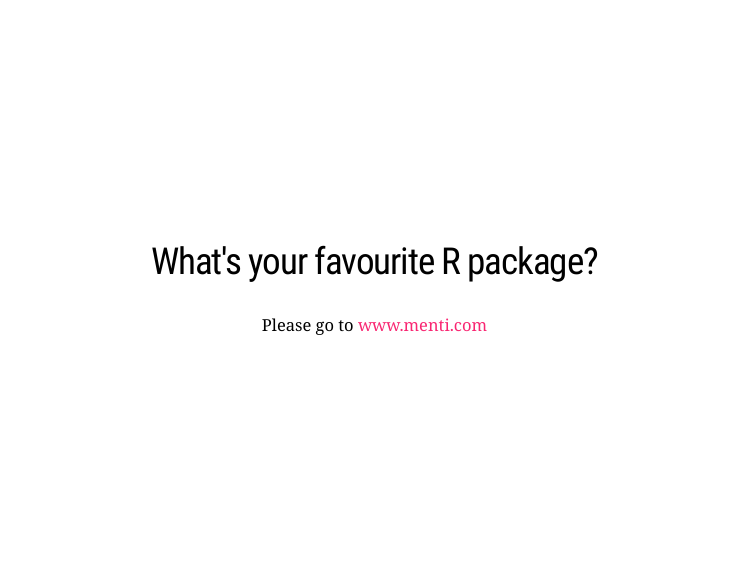
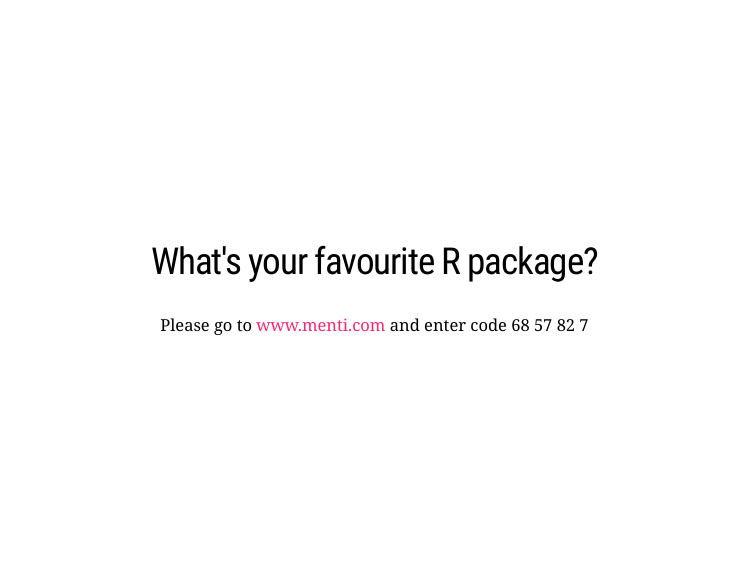
Before and after one commit to THF-evaluative-analytics/NHSR-wrangling-webinar, an R Markdown document (slides.Rmd): page 3 of 44. The pictures show the slides in the output file slides.html that the author committed with the source; the slides are laid out offline by our stand-in for remark.js, each with all of its steps uncovered, in fonts that may differ from those the slides ask for, and without slide numbers, shadows or browser add-ons; a font, style sheet, LaTeX package, included part or bibliography that could not be used is replaced or left out.

Commit message:
menti code added

```diff
--- a/slides.Rmd
+++ b/slides.Rmd
@@ -51,7 +51,7 @@ class: middle, center
 
 ## What's your favourite R package?
 
-Please go to www.menti.com
+Please go to www.menti.com and enter code 68 57 82 7
 
 
 
```
Also changed, not shown: slides.html.
